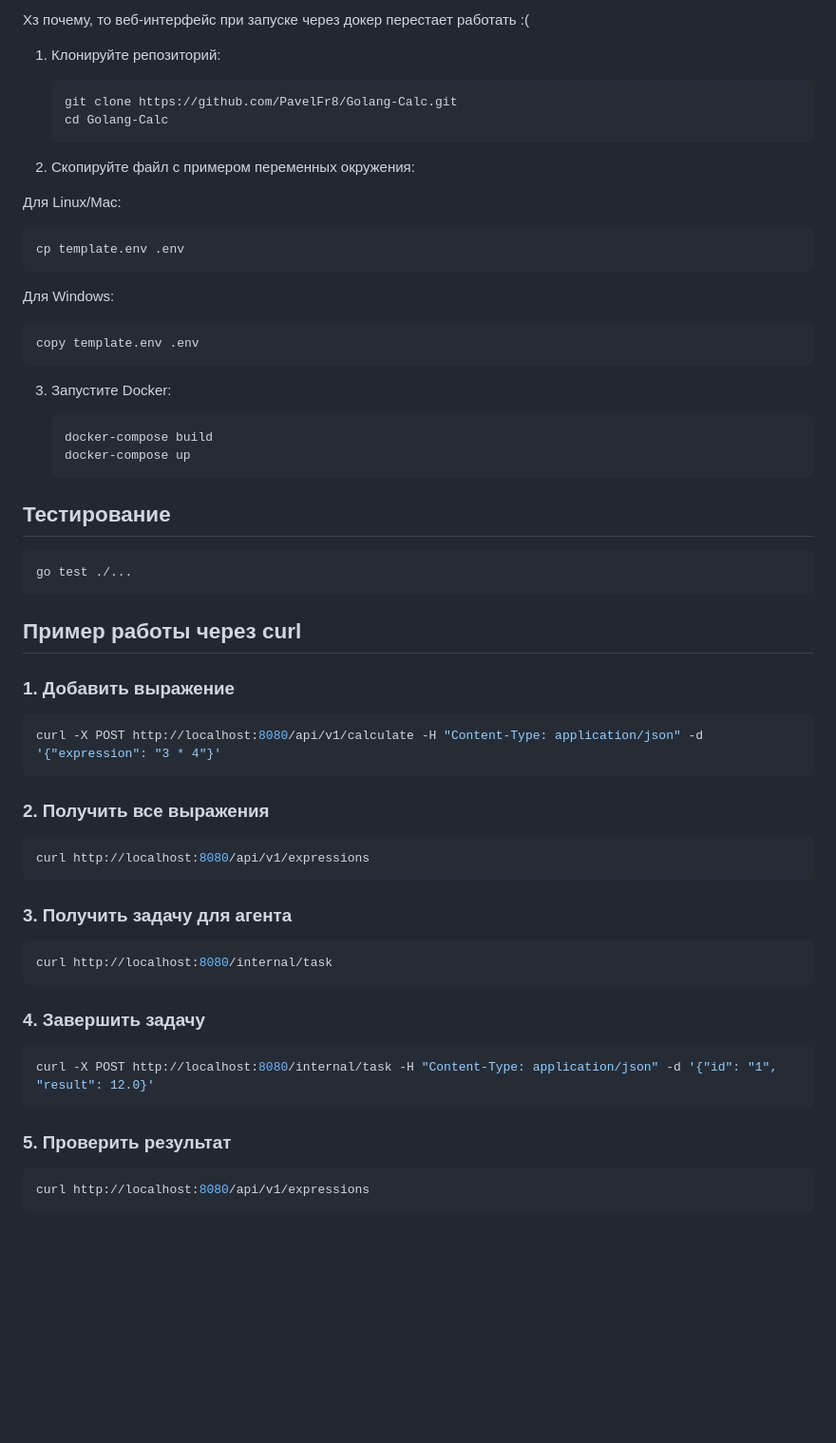
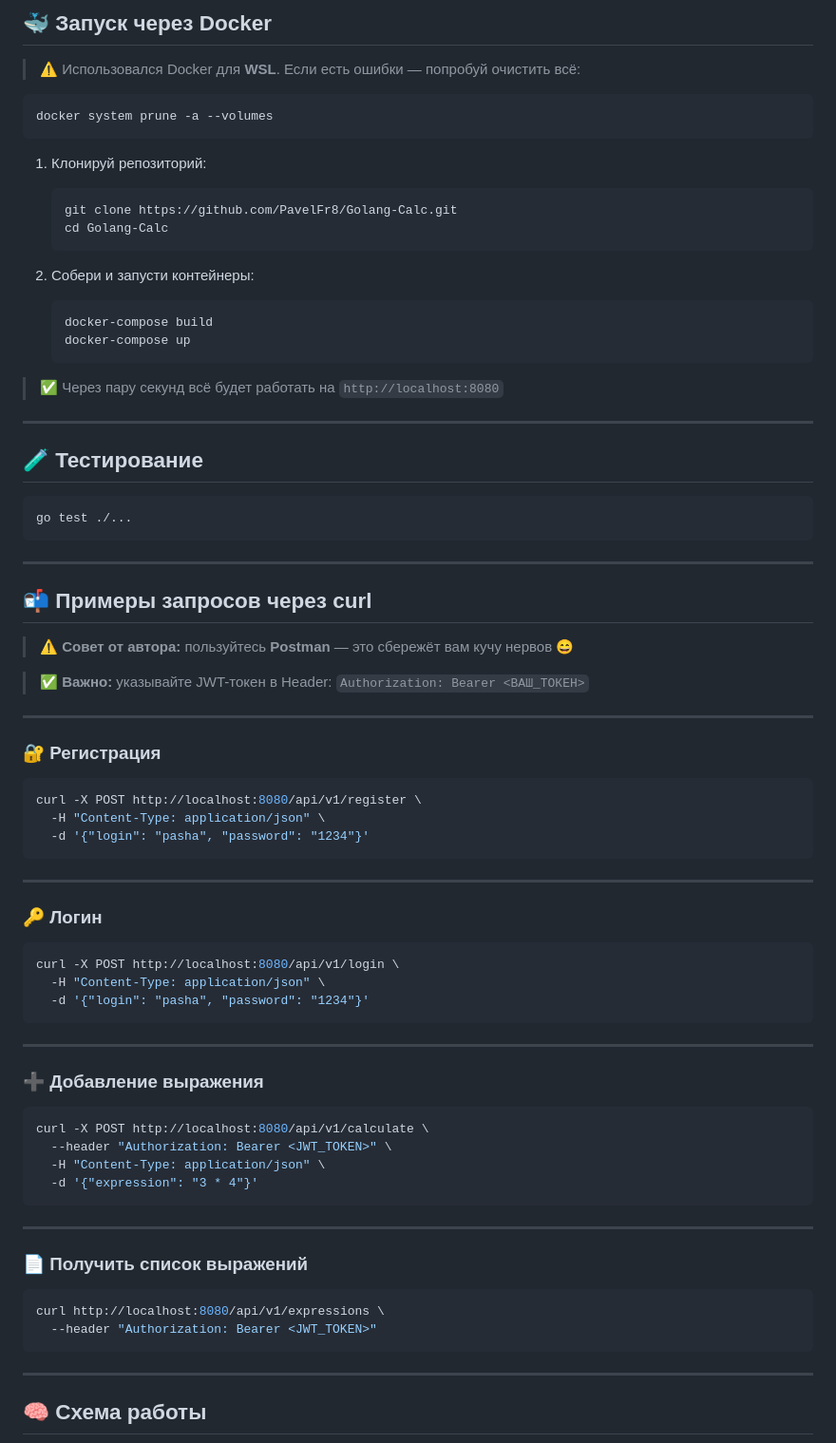
Before and after one commit to PavelFr8/Golang-Calc, a Markdown page: README.MD, the part around the change printed below. Shown: that part at 95% size. GitHub-like rendering; blank space fills up the shorter version.

````diff
--- a/README.MD
+++ b/README.MD
@@ -60,69 +74,86 @@
 
-Хз почему, то веб-интерфейс при запуске через докер перестает работать :(
+## 🐳 Запуск через Docker
 
-1. Клонируйте репозиторий:
+> ⚠️ Использовался Docker для **WSL**. Если есть ошибки — попробуй очистить всё:
+
+```bash
+docker system prune -a --volumes
+```
+
+1. Клонируй репозиторий:
 
    ```bash
    git clone https://github.com/PavelFr8/Golang-Calc.git
    cd Golang-Calc
    ```
 
-2. Скопируйте файл с примером переменных окружения:
-
-  Для Linux/Mac:
-
-  ```bash
-  cp template.env .env
-  ```
-
-  Для Windows:
-
-  ```bash
-  copy template.env .env
-  ```
-
-3. Запустите Docker:
+2. Собери и запусти контейнеры:
 
    ```bash
    docker-compose build
    docker-compose up
    ```
 
-## Тестирование
+> ✅ Через пару секунд всё будет работать на `http://localhost:8080`
+
+---
+
+## 🧪 Тестирование
 
 ```bash
 go test ./...
 ```
 
-## Пример работы через curl
+---
 
-### 1. Добавить выражение
+## 📬 Примеры запросов через curl
+
+> ⚠️ **Совет от автора:** пользуйтесь **Postman** — это сбережёт вам кучу нервов 😄
+
+> ✅ **Важно:** указывайте JWT-токен в Header:
+> `Authorization: Bearer <ВАШ_ТОКЕН>`
+
+---
+
+### 🔐 Регистрация
 
 ```bash
-curl -X POST http://localhost:8080/api/v1/calculate -H "Content-Type: application/json" -d '{"expression": "3 * 4"}'
+curl -X POST http://localhost:8080/api/v1/register \
+  -H "Content-Type: application/json" \
+  -d '{"login": "pasha", "password": "1234"}'
 ```
 
-### 2. Получить все выражения
+---
+
+### 🔑 Логин
 
 ```bash
-curl http://localhost:8080/api/v1/expressions
+curl -X POST http://localhost:8080/api/v1/login \
+  -H "Content-Type: application/json" \
+  -d '{"login": "pasha", "password": "1234"}'
 ```
 
-### 3. Получить задачу для агента
+---
+
+### ➕ Добавление выражения
 
 ```bash
-curl http://localhost:8080/internal/task
+curl -X POST http://localhost:8080/api/v1/calculate \
+  --header "Authorization: Bearer <JWT_TOKEN>" \
+  -H "Content-Type: application/json" \
+  -d '{"expression": "3 * 4"}'
 ```
 
-### 4. Завершить задачу
+---
+
+### 📄 Получить список выражений
 
 ```bash
-curl -X POST http://localhost:8080/internal/task -H "Content-Type: application/json" -d '{"id": "1", "result": 12.0}'
+curl http://localhost:8080/api/v1/expressions \
+  --header "Authorization: Bearer <JWT_TOKEN>"
 ```
 
-### 5. Проверить результат
+---
 
-```bash
-curl http://localhost:8080/api/v1/expressions
-```
+## 🧠 Схема работы
 
````
Also changed, not shown: other parts of README.MD (+44 -26 lines), img2.png.
